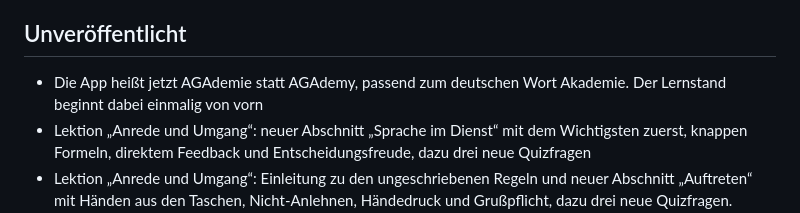
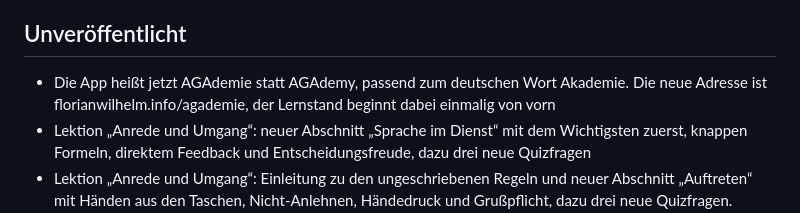
Before and after one commit to FlorianWilhelm/agademie, a Markdown page: CHANGELOG.md, the part around the change. GitHub-like rendering.

Commit message:
Changelog für 0.12 ergänzen
Co-Authored-By: Claude Opus 5.5 <noreply@anthropic.com>

```diff
--- a/CHANGELOG.md
+++ b/CHANGELOG.md
@@ -6,7 +6,7 @@ per `changes.sh` in `index.html`, die Hilfe-Seite der App zeigt sie an.
 
 ## Unveröffentlicht
 
-- Die App heißt jetzt AGAdemie statt AGAdemy, passend zum deutschen Wort Akademie. Der Lernstand beginnt dabei einmalig von vorn
+- Die App heißt jetzt AGAdemie statt AGAdemy, passend zum deutschen Wort Akademie. Die neue Adresse ist florianwilhelm.info/agademie, der Lernstand beginnt dabei einmalig von vorn
 - Lektion „Anrede und Umgang“: neuer Abschnitt „Sprache im Dienst“ mit dem Wichtigsten zuerst, knappen Formeln, direktem Feedback und Entscheidungsfreude, dazu drei neue Quizfragen
 - Lektion „Anrede und Umgang“: Einleitung zu den ungeschriebenen Regeln und neuer Abschnitt „Auftreten“ mit Händen aus den Taschen, Nicht-Anlehnen, Händedruck und Grußpflicht, dazu drei neue Quizfragen. „Gelöbnis, Eid und Zeremonien“ steht jetzt vor den ungeschriebenen Regeln
 
```
